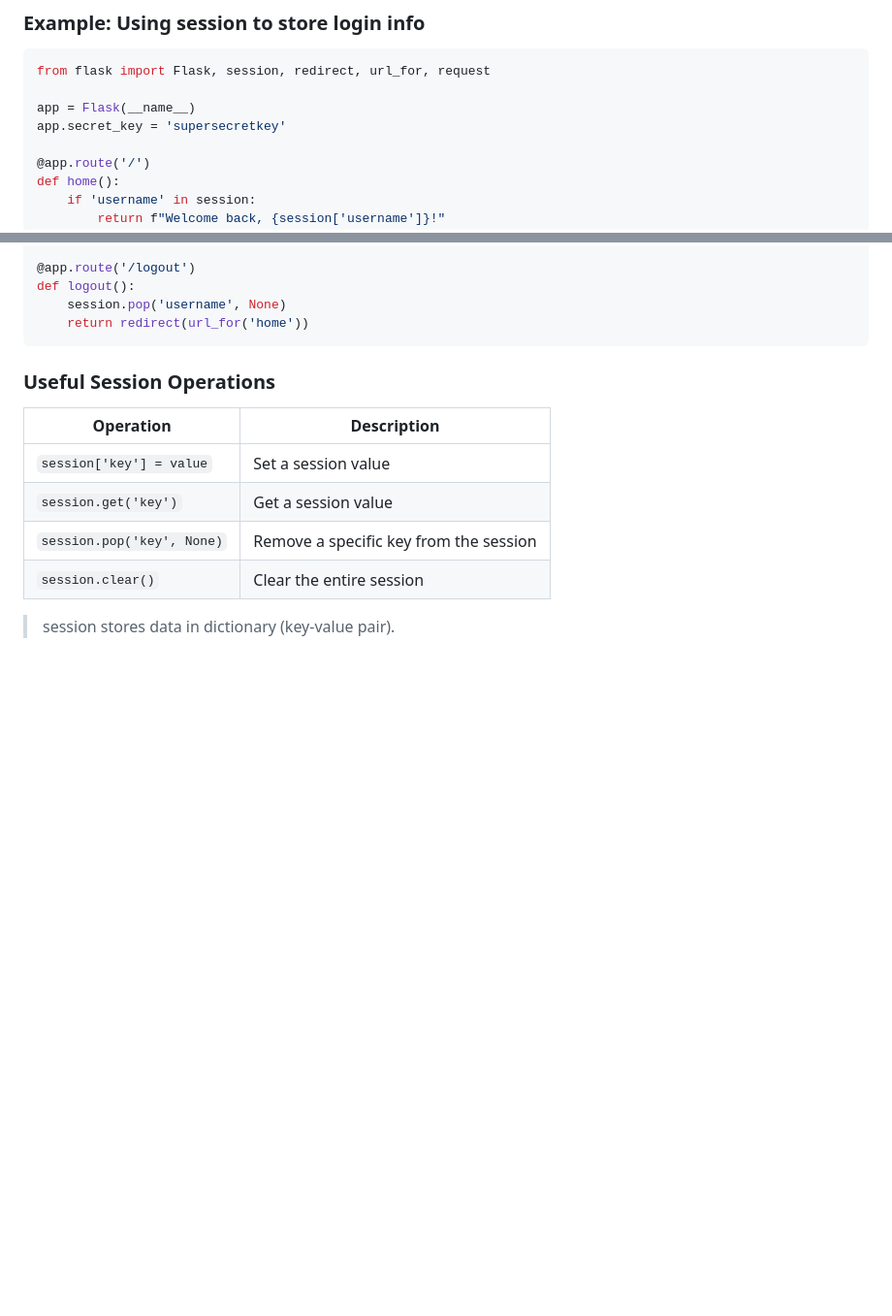
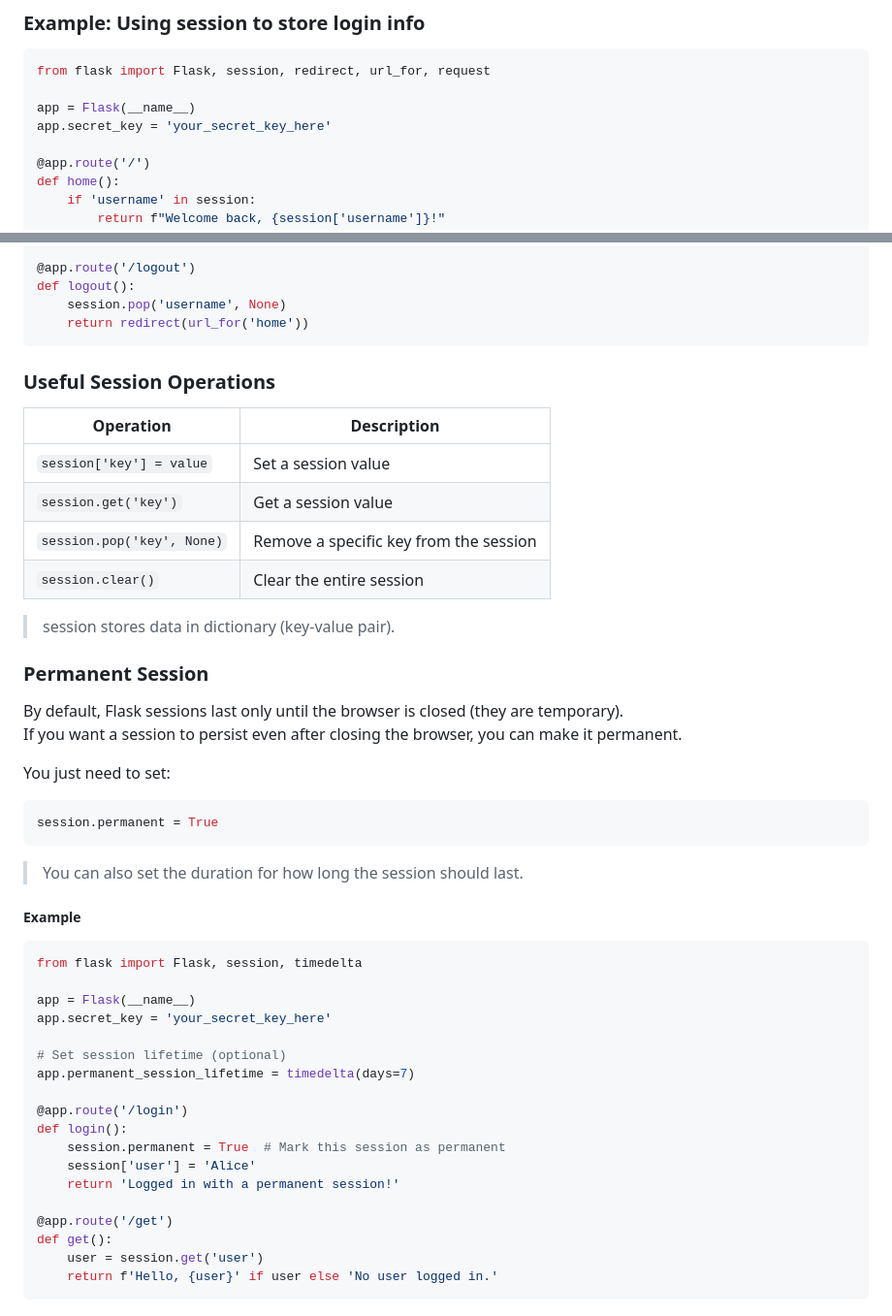
Before and after one commit to Saumyajeet-Varma/Learn-Flask, a Markdown page: README.md, 2 parts joined by grey strips. Shown: that part at 97% size. GitHub-like rendering; blank space fills up the shorter version.

Commit message:
README extra info in 05

````diff
--- a/README.md
+++ b/README.md
@@ -241,7 +241,7 @@ app.secret_key = 'your_secret_key_here'  # needed to use sessions
 from flask import Flask, session, redirect, url_for, request
 
 app = Flask(__name__)
-app.secret_key = 'supersecretkey'
+app.secret_key = 'your_secret_key_here'
 
 @app.route('/')
 def home():
@@ -275,3 +275,35 @@ def logout():
 | `session.pop('key', None)`       | Remove a specific key from the session |
 | `session.clear()`                | Clear the entire session               |
 > session stores data in dictionary (key-value pair).
+
+### Permanent Session
+By default, Flask sessions last only until the browser is closed (they are temporary). <br>
+If you want a session to persist even after closing the browser, you can make it permanent.
+
+You just need to set:
+```python
+session.permanent = True
+```
+> You can also set the duration for how long the session should last.
+
+##### Example
+```python
+from flask import Flask, session, timedelta
+
+app = Flask(__name__)
+app.secret_key = 'your_secret_key_here'
+
+# Set session lifetime (optional)
+app.permanent_session_lifetime = timedelta(days=7)
+
+@app.route('/login')
+def login():
+    session.permanent = True  # Mark this session as permanent
+    session['user'] = 'Alice'
+    return 'Logged in with a permanent session!'
+
+@app.route('/get')
+def get():
+    user = session.get('user')
+    return f'Hello, {user}' if user else 'No user logged in.'
+```
````
Also changed, not shown: other parts of README.md (+2 -2 lines).
